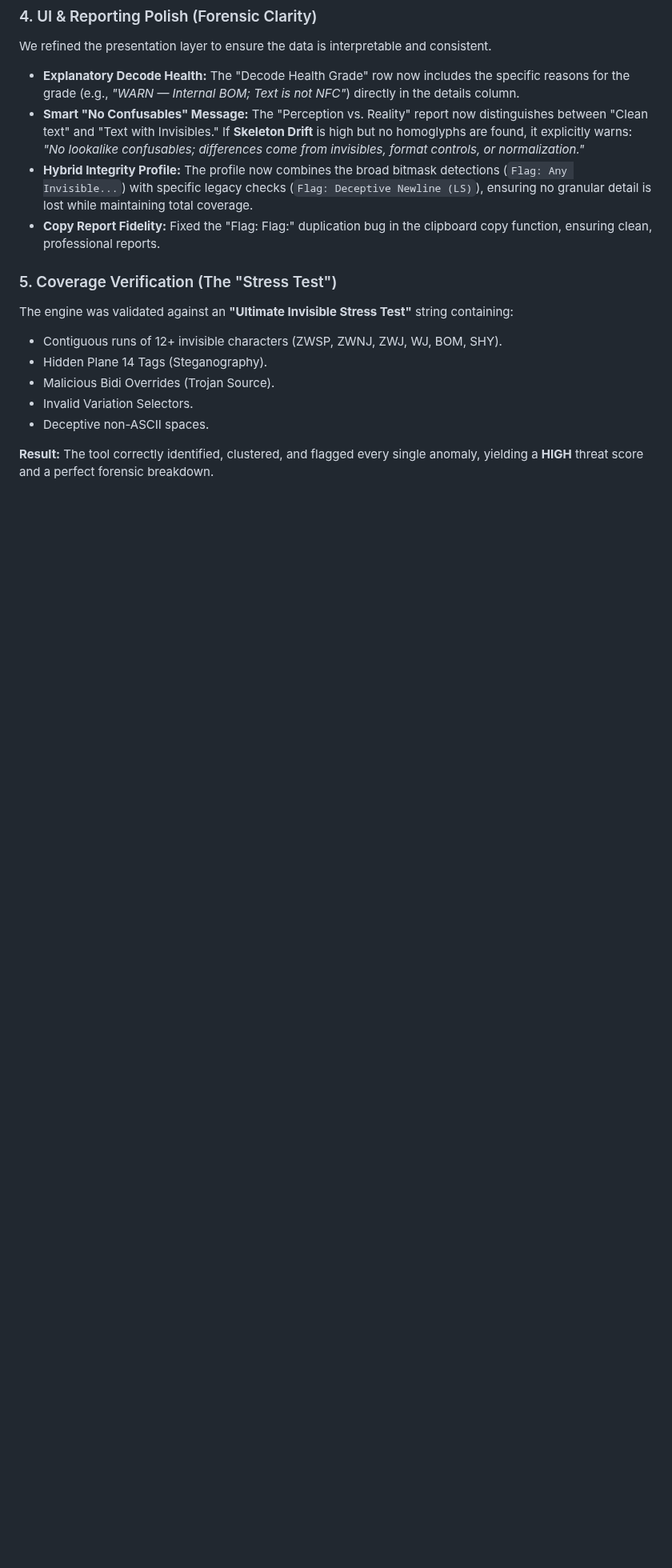
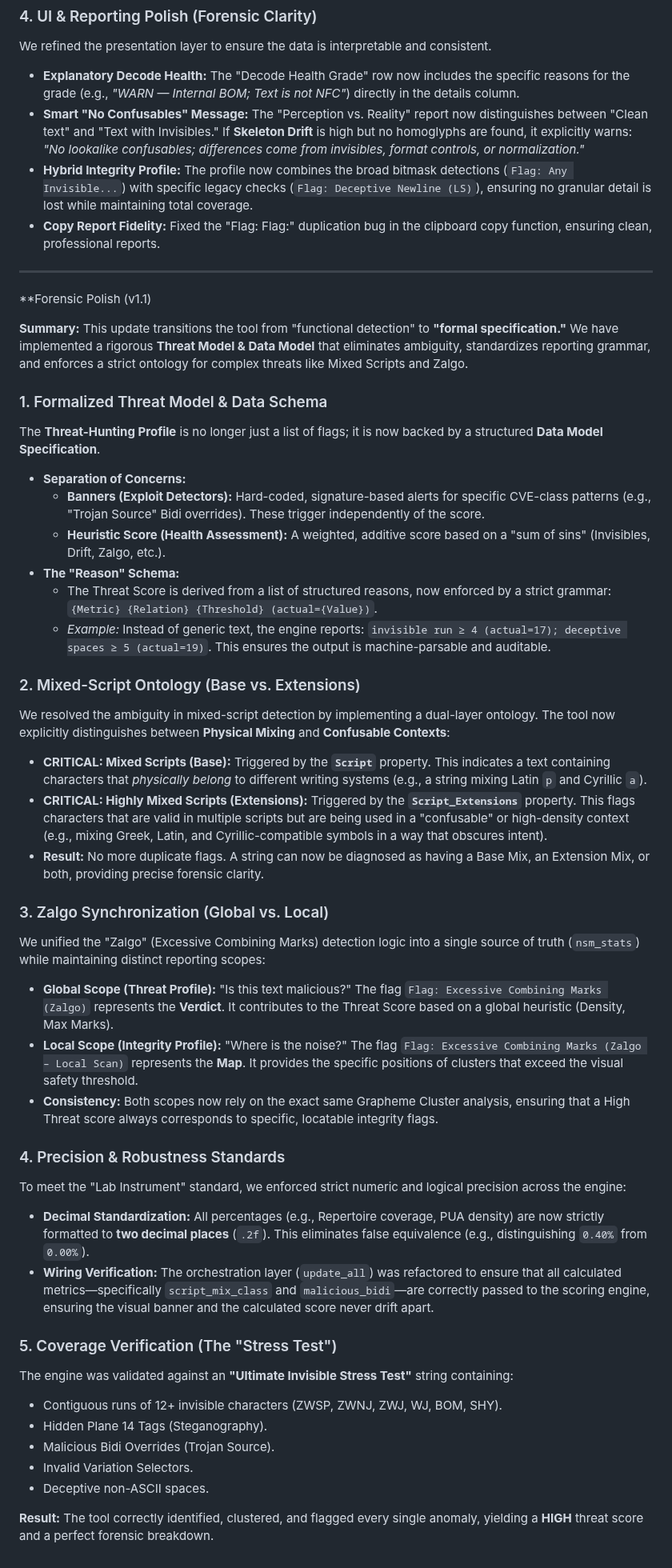
Before and after one commit to texttics/texttics-site, a Markdown page: readme.md, the part around the change. Shown at 80% size. Drawn GitHub-style; blank space fills up the shorter version.

```diff
--- a/readme.md
+++ b/readme.md
@@ -643,6 +643,42 @@ We refined the presentation layer to ensure the data is interpretable and consis
 * **Hybrid Integrity Profile:** The profile now combines the broad bitmask detections (`Flag: Any Invisible...`) with specific legacy checks (`Flag: Deceptive Newline (LS)`), ensuring no granular detail is lost while maintaining total coverage.
 * **Copy Report Fidelity:** Fixed the "Flag: Flag:" duplication bug in the clipboard copy function, ensuring clean, professional reports.
 
+---
+
+**Forensic Polish (v1.1)
+
+**Summary:** This update transitions the tool from "functional detection" to **"formal specification."** We have implemented a rigorous **Threat Model & Data Model** that eliminates ambiguity, standardizes reporting grammar, and enforces a strict ontology for complex threats like Mixed Scripts and Zalgo.
+
+### 1. Formalized Threat Model & Data Schema
+The **Threat-Hunting Profile** is no longer just a list of flags; it is now backed by a structured **Data Model Specification**.
+
+* **Separation of Concerns:**
+    * **Banners (Exploit Detectors):** Hard-coded, signature-based alerts for specific CVE-class patterns (e.g., "Trojan Source" Bidi overrides). These trigger independently of the score.
+    * **Heuristic Score (Health Assessment):** A weighted, additive score based on a "sum of sins" (Invisibles, Drift, Zalgo, etc.).
+* **The "Reason" Schema:**
+    * The Threat Score is derived from a list of structured reasons, now enforced by a strict grammar: `{Metric} {Relation} {Threshold} (actual={Value})`.
+    * *Example:* Instead of generic text, the engine reports: `invisible run ≥ 4 (actual=17); deceptive spaces ≥ 5 (actual=19)`. This ensures the output is machine-parsable and auditable.
+
+### 2. Mixed-Script Ontology (Base vs. Extensions)
+We resolved the ambiguity in mixed-script detection by implementing a dual-layer ontology. The tool now explicitly distinguishes between **Physical Mixing** and **Confusable Contexts**:
+
+* **CRITICAL: Mixed Scripts (Base):** Triggered by the **`Script`** property. This indicates a text containing characters that *physically belong* to different writing systems (e.g., a string mixing Latin `p` and Cyrillic `а`).
+* **CRITICAL: Highly Mixed Scripts (Extensions):** Triggered by the **`Script_Extensions`** property. This flags characters that are valid in multiple scripts but are being used in a "confusable" or high-density context (e.g., mixing Greek, Latin, and Cyrillic-compatible symbols in a way that obscures intent).
+* **Result:** No more duplicate flags. A string can now be diagnosed as having a Base Mix, an Extension Mix, or both, providing precise forensic clarity.
+
+### 3. Zalgo Synchronization (Global vs. Local)
+We unified the "Zalgo" (Excessive Combining Marks) detection logic into a single source of truth (`nsm_stats`) while maintaining distinct reporting scopes:
+
+* **Global Scope (Threat Profile):** "Is this text malicious?" The flag `Flag: Excessive Combining Marks (Zalgo)` represents the **Verdict**. It contributes to the Threat Score based on a global heuristic (Density, Max Marks).
+* **Local Scope (Integrity Profile):** "Where is the noise?" The flag `Flag: Excessive Combining Marks (Zalgo – Local Scan)` represents the **Map**. It provides the specific positions of clusters that exceed the visual safety threshold.
+* **Consistency:** Both scopes now rely on the exact same Grapheme Cluster analysis, ensuring that a High Threat score always corresponds to specific, locatable integrity flags.
+
+### 4. Precision & Robustness Standards
+To meet the "Lab Instrument" standard, we enforced strict numeric and logical precision across the engine:
+
+* **Decimal Standardization:** All percentages (e.g., Repertoire coverage, PUA density) are now strictly formatted to **two decimal places** (`.2f`). This eliminates false equivalence (e.g., distinguishing `0.40%` from `0.00%`).
+* **Wiring Verification:** The orchestration layer (`update_all`) was refactored to ensure that all calculated metrics—specifically `script_mix_class` and `malicious_bidi`—are correctly passed to the scoring engine, ensuring the visual banner and the calculated score never drift apart.
+
 ### 5. Coverage Verification (The "Stress Test")
 The engine was validated against an **"Ultimate Invisible Stress Test"** string containing:
 * Contiguous runs of 12+ invisible characters (ZWSP, ZWNJ, ZWJ, WJ, BOM, SHY).
```
